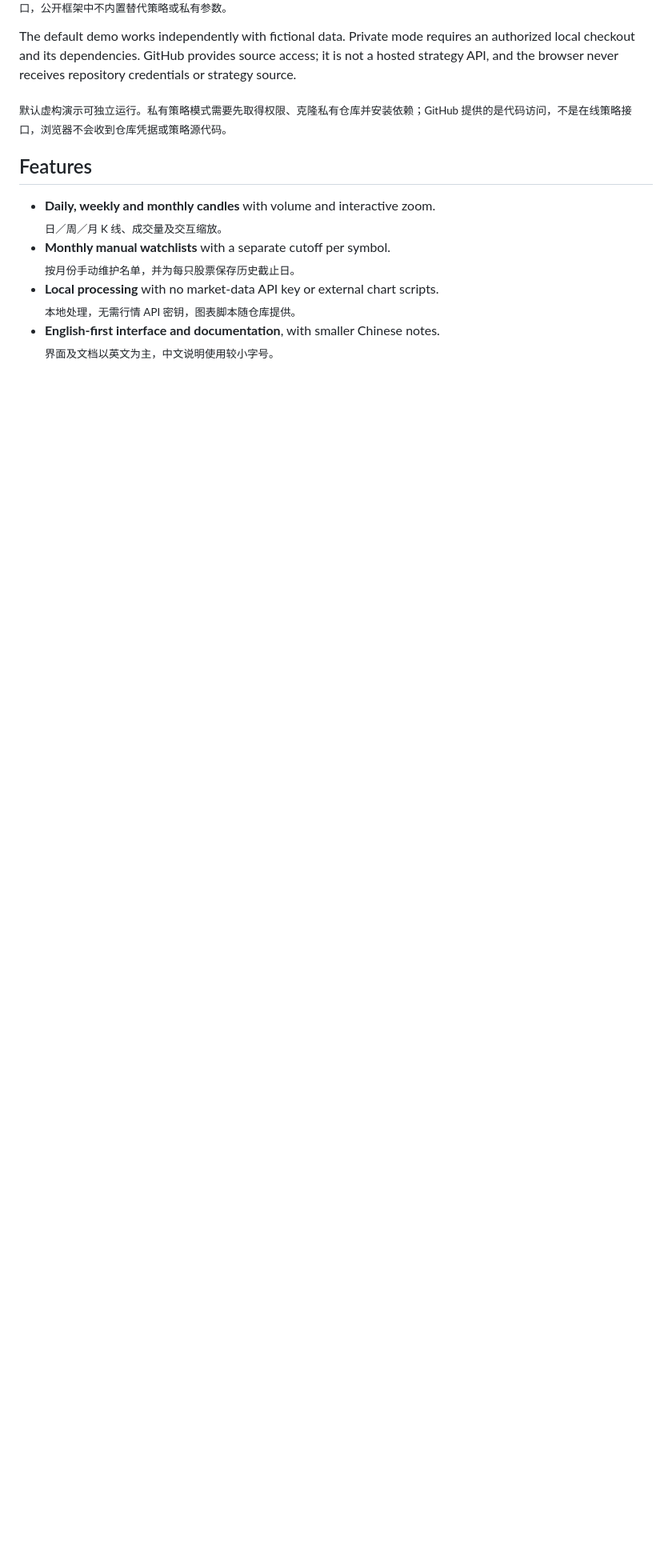
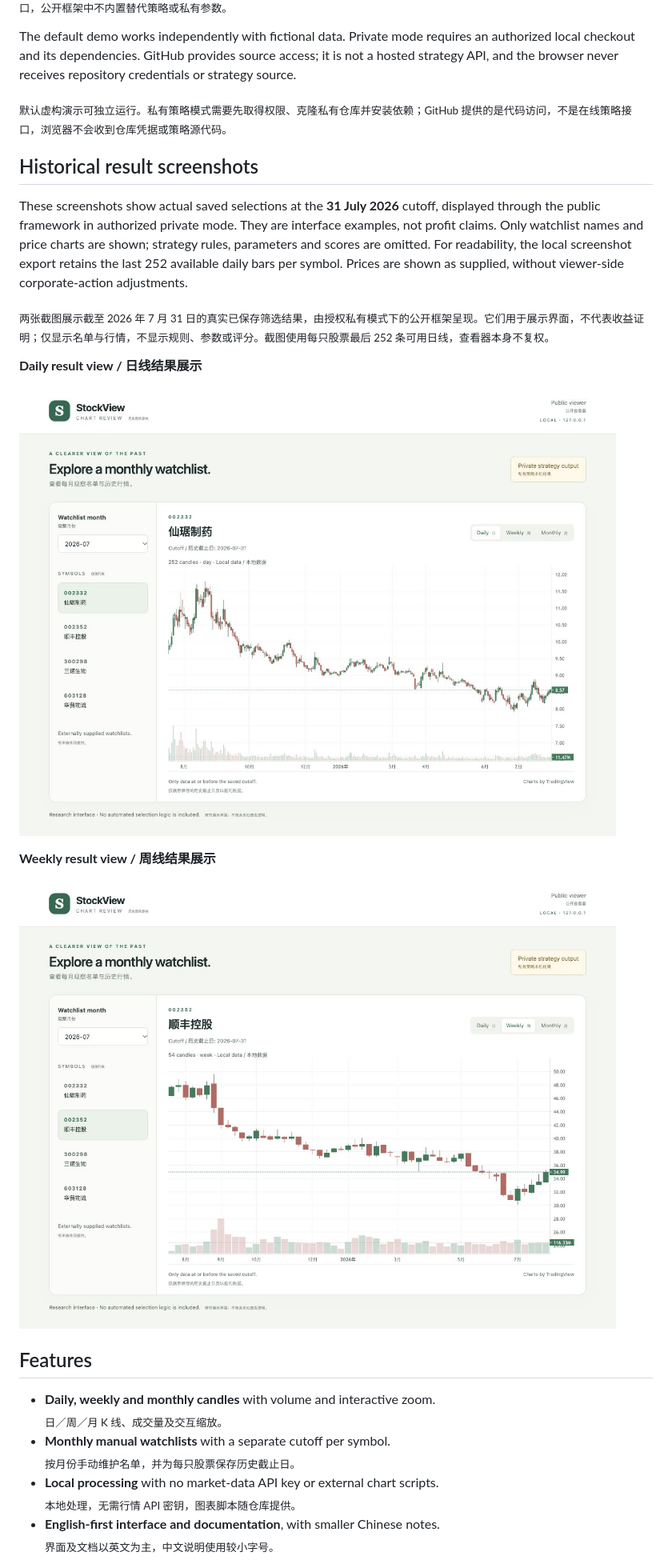
Before and after one commit to LarrryLiu/StockView, a Markdown page: README.md, the part around one of its changes. Shown at 80% size. Drawn GitHub-style; pictures changed too: docs/images/results-daily.jpg (added), docs/images/results-weekly.jpg (added); blank space fills up the shorter version.

Commit message:
Avoid stuck GitHub diagram preview and show historical result screenshots

```diff
--- a/README.md
+++ b/README.md
@@ -24,6 +24,20 @@ This public repository primarily demonstrates the application framework, chart i
 The default demo works independently with fictional data. Private mode requires an authorized local checkout and its dependencies. GitHub provides source access; it is not a hosted strategy API, and the browser never receives repository credentials or strategy source.
 
 <sub>默认虚构演示可独立运行。私有策略模式需要先取得权限、克隆私有仓库并安装依赖；GitHub 提供的是代码访问，不是在线策略接口，浏览器不会收到仓库凭据或策略源代码。</sub>
+
+## Historical result screenshots
+
+These screenshots show actual saved selections at the **31 July 2026** cutoff, displayed through the public framework in authorized private mode. They are interface examples, not profit claims. Only watchlist names and price charts are shown; strategy rules, parameters and scores are omitted. For readability, the local screenshot export retains the last 252 available daily bars per symbol. Prices are shown as supplied, without viewer-side corporate-action adjustments.
+
+<sub>两张截图展示截至 2026 年 7 月 31 日的真实已保存筛选结果，由授权私有模式下的公开框架呈现。它们用于展示界面，不代表收益证明；仅显示名单与行情，不显示规则、参数或评分。截图使用每只股票最后 252 条可用日线，查看器本身不复权。</sub>
+
+**Daily result view / 日线结果展示**
+
+![Historical private-engine output — daily chart](docs/images/results-daily.jpg)
+
+**Weekly result view / 周线结果展示**
+
+![Historical private-engine output — weekly chart](docs/images/results-weekly.jpg)
 
 ## Features
 
```
Also changed, not shown: other parts of README.md (+8 -6 lines).
